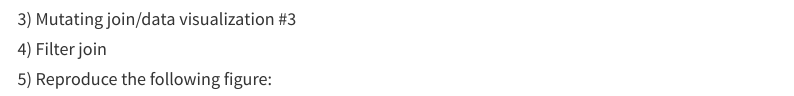
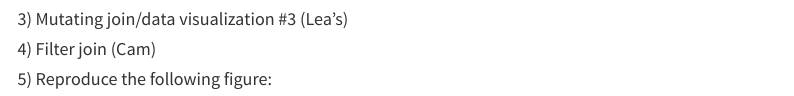
Before and after one commit to camkay/edld610_hw1, an R Markdown document (edld610_hw1.Rmd): the page in a window 1100 px wide, from 3180 px down. Rendered offline with R 4.5, knitr and Pandoc, with nearby package versions; some code elsewhere in the file could not run offline; menus at the side of the page are left out; long lines of code are wrapped; column names are cleaned by a stand-in for the janitor package.

Commit message:
Delegated tasks

````diff
--- a/edld610_hw1.Rmd
+++ b/edld610_hw1.Rmd
@@ -244,7 +244,7 @@ ggplot(cam_data, aes(x = imd_band_num, y = sum_click_m)) +
 
 ```
 
-#### 3) Mutating join/data visualization #3
+#### 3) Mutating join/data visualization #3 (Lea's)
 
 ```{r mutatejoin3}
 
@@ -252,7 +252,7 @@ ggplot(cam_data, aes(x = imd_band_num, y = sum_click_m)) +
 
 ```
 
-#### 4) Filter join
+#### 4) Filter join (Cam)
 
 ```{r filtering join}
 
````
